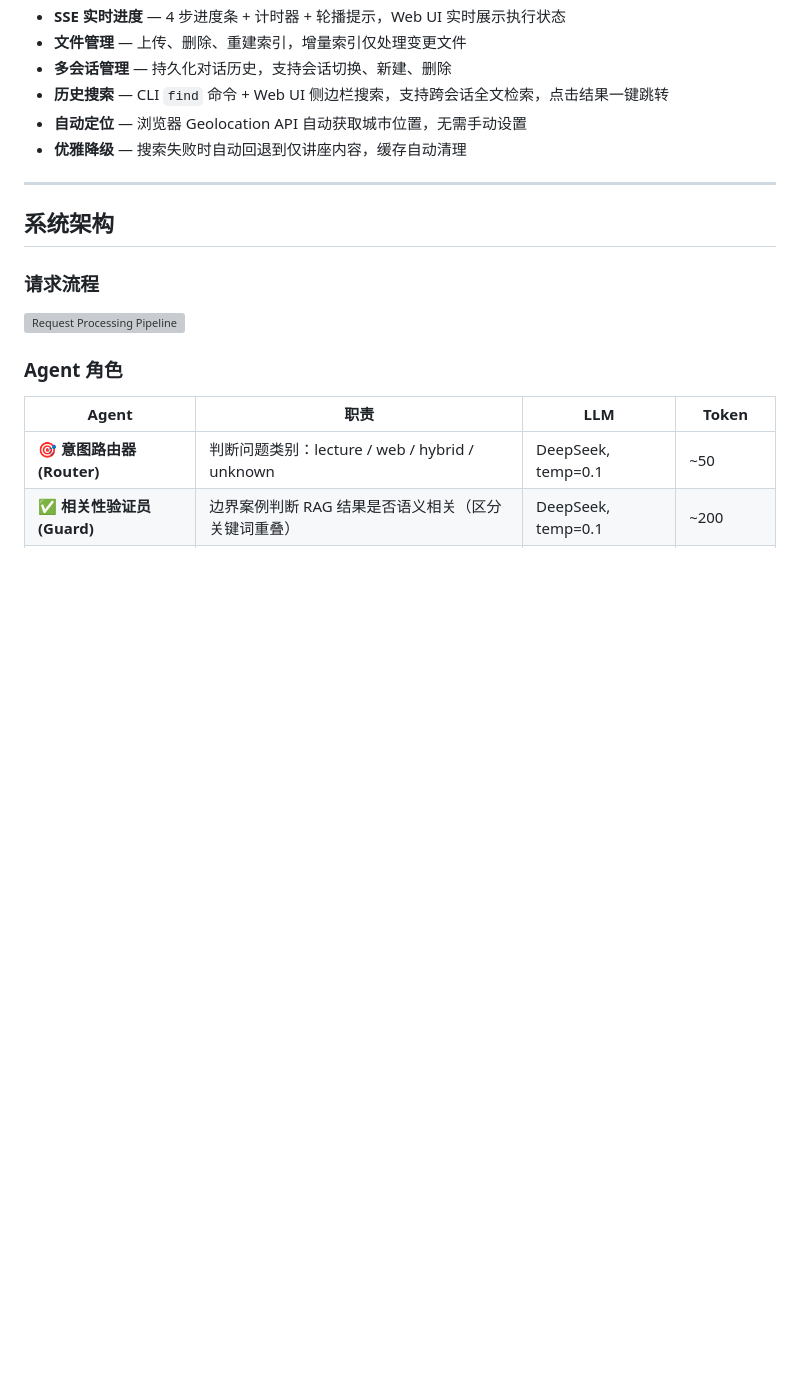
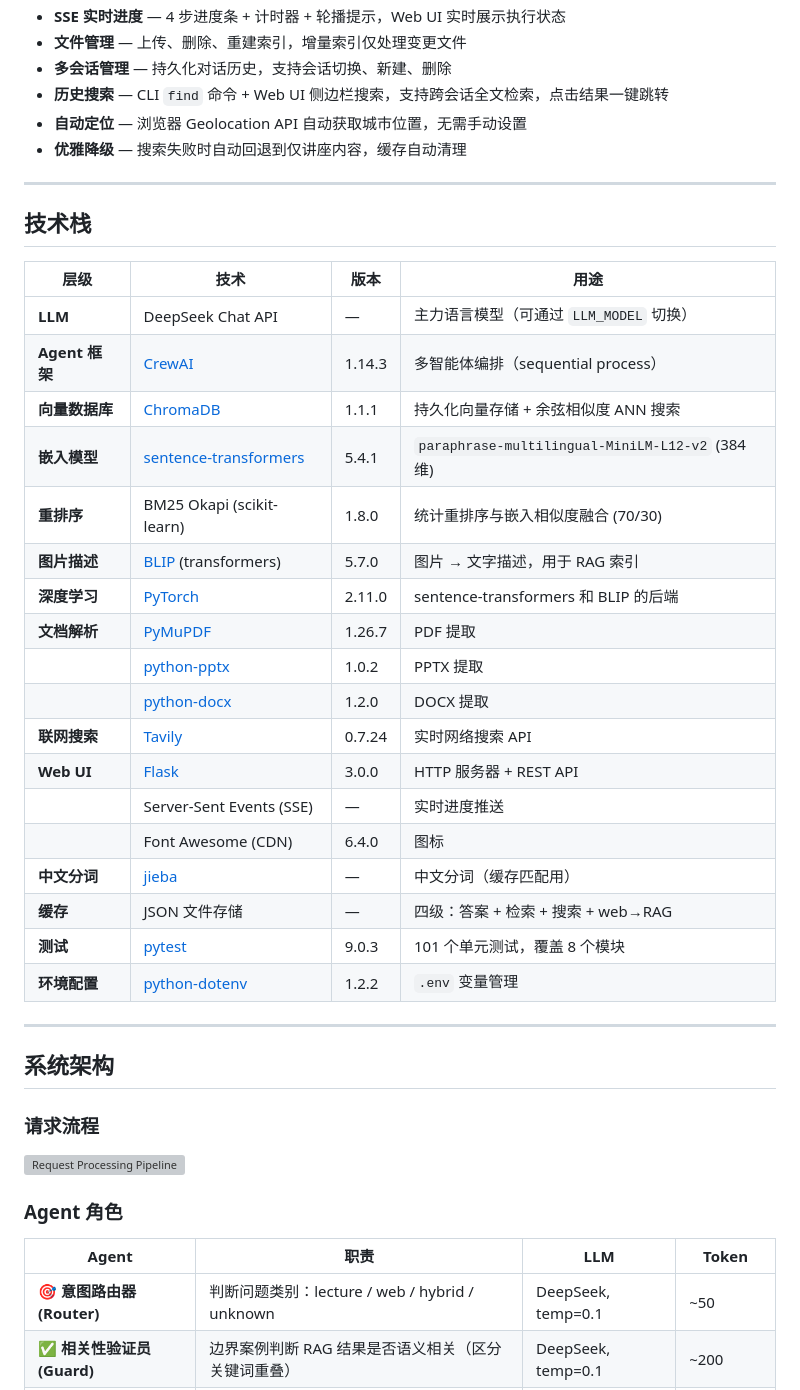
Before and after one commit to spirit-revenge/multi-agent, a Markdown page: README_CN.md, the part around the change. Rendered like a GitHub page; blank space fills up the shorter version; grey boxes are pictures that could not be loaded.

```diff
--- a/README_CN.md
+++ b/README_CN.md
@@ -20,6 +20,31 @@
 - **历史搜索** — CLI `find` 命令 + Web UI 侧边栏搜索，支持跨会话全文检索，点击结果一键跳转
 - **自动定位** — 浏览器 Geolocation API 自动获取城市位置，无需手动设置
 - **优雅降级** — 搜索失败时自动回退到仅讲座内容，缓存自动清理
+
+---
+
+## 技术栈
+
+| 层级 | 技术 | 版本 | 用途 |
+|------|------|------|------|
+| **LLM** | DeepSeek Chat API | — | 主力语言模型（可通过 `LLM_MODEL` 切换） |
+| **Agent 框架** | [CrewAI](https://github.com/crewAIInc/crewAI) | 1.14.3 | 多智能体编排（sequential process） |
+| **向量数据库** | [ChromaDB](https://www.trychroma.com/) | 1.1.1 | 持久化向量存储 + 余弦相似度 ANN 搜索 |
+| **嵌入模型** | [sentence-transformers](https://sbert.net/) | 5.4.1 | `paraphrase-multilingual-MiniLM-L12-v2` (384维) |
+| **重排序** | BM25 Okapi (scikit-learn) | 1.8.0 | 统计重排序与嵌入相似度融合 (70/30) |
+| **图片描述** | [BLIP](https://huggingface.co/Salesforce/blip-image-captioning-base) (transformers) | 5.7.0 | 图片 → 文字描述，用于 RAG 索引 |
+| **深度学习** | [PyTorch](https://pytorch.org/) | 2.11.0 | sentence-transformers 和 BLIP 的后端 |
+| **文档解析** | [PyMuPDF](https://pymupdf.readthedocs.io/) | 1.26.7 | PDF 提取 |
+| | [python-pptx](https://python-pptx.readthedocs.io/) | 1.0.2 | PPTX 提取 |
+| | [python-docx](https://python-docx.readthedocs.io/) | 1.2.0 | DOCX 提取 |
+| **联网搜索** | [Tavily](https://tavily.com/) | 0.7.24 | 实时网络搜索 API |
+| **Web UI** | [Flask](https://flask.palletsprojects.com/) | 3.0.0 | HTTP 服务器 + REST API |
+| | Server-Sent Events (SSE) | — | 实时进度推送 |
+| | Font Awesome (CDN) | 6.4.0 | 图标 |
+| **中文分词** | [jieba](https://github.com/fxsjy/jieba) | — | 中文分词（缓存匹配用） |
+| **缓存** | JSON 文件存储 | — | 四级：答案 + 检索 + 搜索 + web→RAG |
+| **测试** | [pytest](https://pytest.org/) | 9.0.3 | 101 个单元测试，覆盖 8 个模块 |
+| **环境配置** | [python-dotenv](https://github.com/theskumar/python-dotenv) | 1.2.2 | `.env` 变量管理 |
 
 ---
 
```
Also changed, not shown: README.md (+25 -0 lines).
